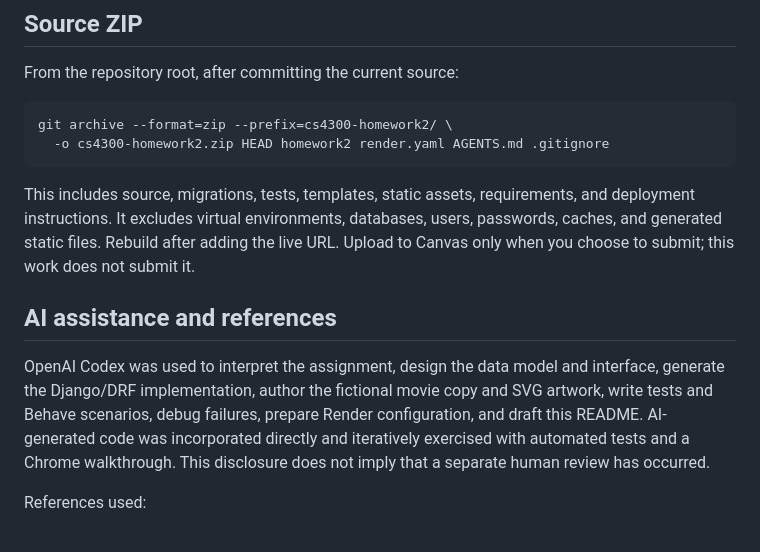
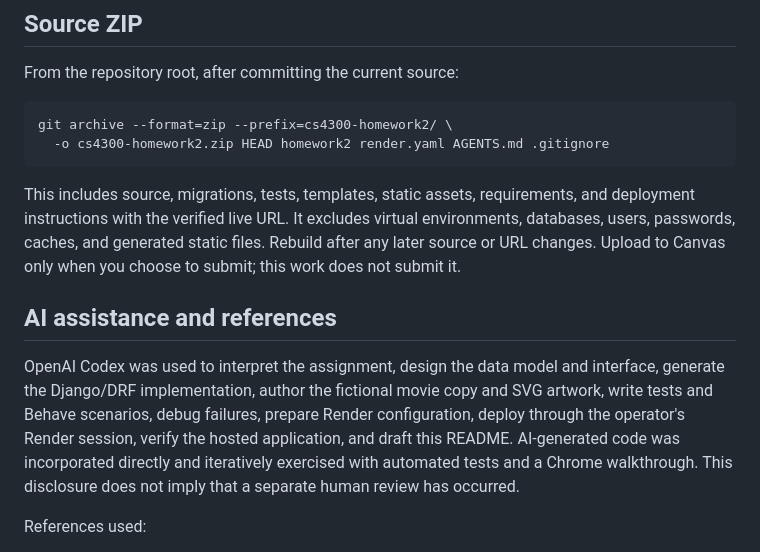
Before and after one commit to ripleyforge-chase/cs4300, a Markdown page: homework2/README.md, the part around one of its changes. GitHub-like rendering.

````diff
--- a/homework2/README.md
+++ b/homework2/README.md
@@ -208,8 +223,8 @@ git archive --format=zip --prefix=cs4300-homework2/ \
 ```
 
 This includes source, migrations, tests, templates, static assets, requirements,
-and deployment instructions. It excludes virtual environments, databases, users,
-passwords, caches, and generated static files. Rebuild after adding the live URL.
+and deployment instructions with the verified live URL. It excludes virtual environments, databases, users,
+passwords, caches, and generated static files. Rebuild after any later source or URL changes.
 Upload to Canvas only when you choose to submit; this work does not submit it.
 
 ## AI assistance and references
@@ -217,7 +232,8 @@ Upload to Canvas only when you choose to submit; this work does not submit it.
 OpenAI Codex was used to interpret the assignment, design the data model and
 interface, generate the Django/DRF implementation, author the fictional movie
 copy and SVG artwork, write tests and Behave scenarios, debug failures, prepare
-Render configuration, and draft this README. AI-generated code was incorporated
+Render configuration, deploy through the operator's Render session, verify the
+hosted application, and draft this README. AI-generated code was incorporated
 directly and iteratively exercised with automated tests and a Chrome walkthrough.
 This disclosure does not imply that a separate human review has occurred.
 
````
Also changed, not shown: other parts of homework2/README.md (+24 -9 lines).
